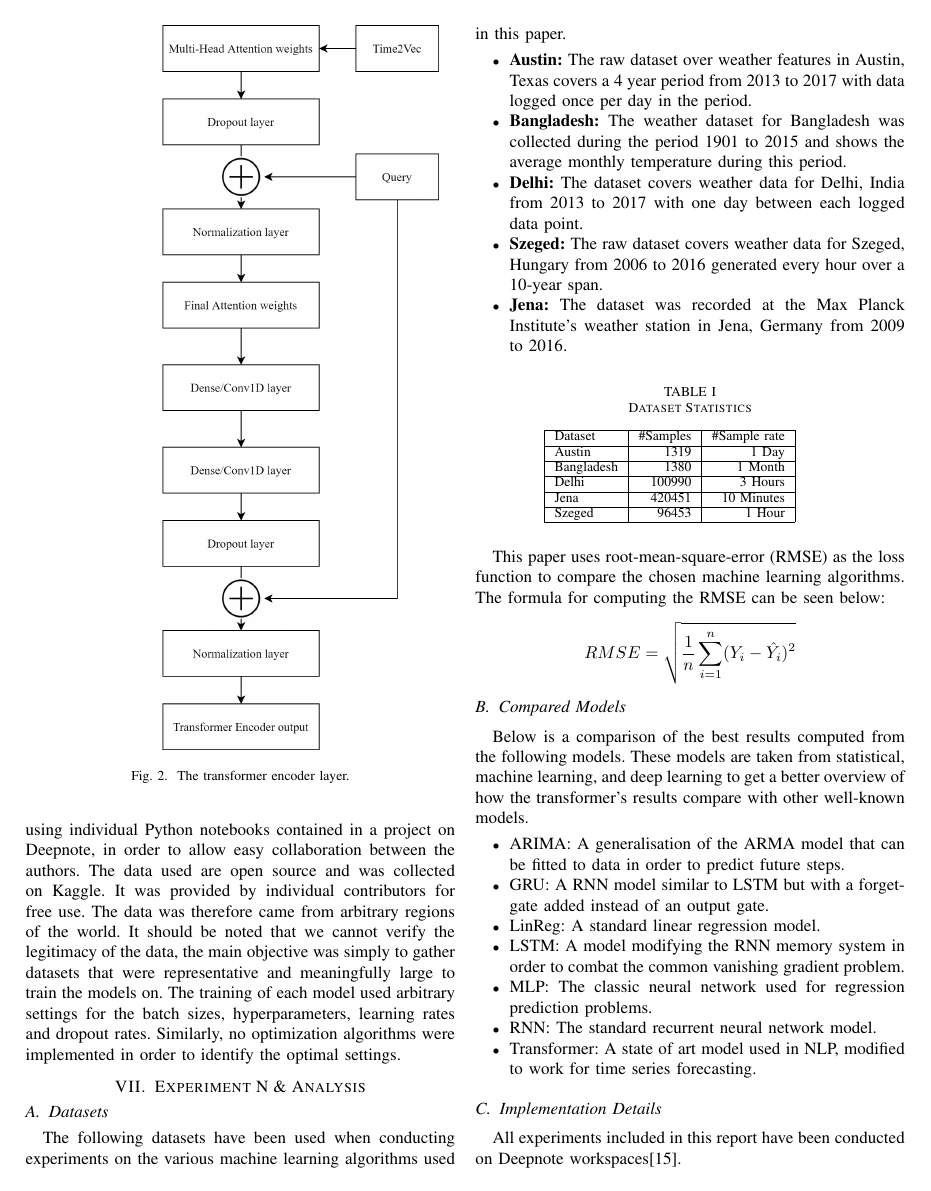
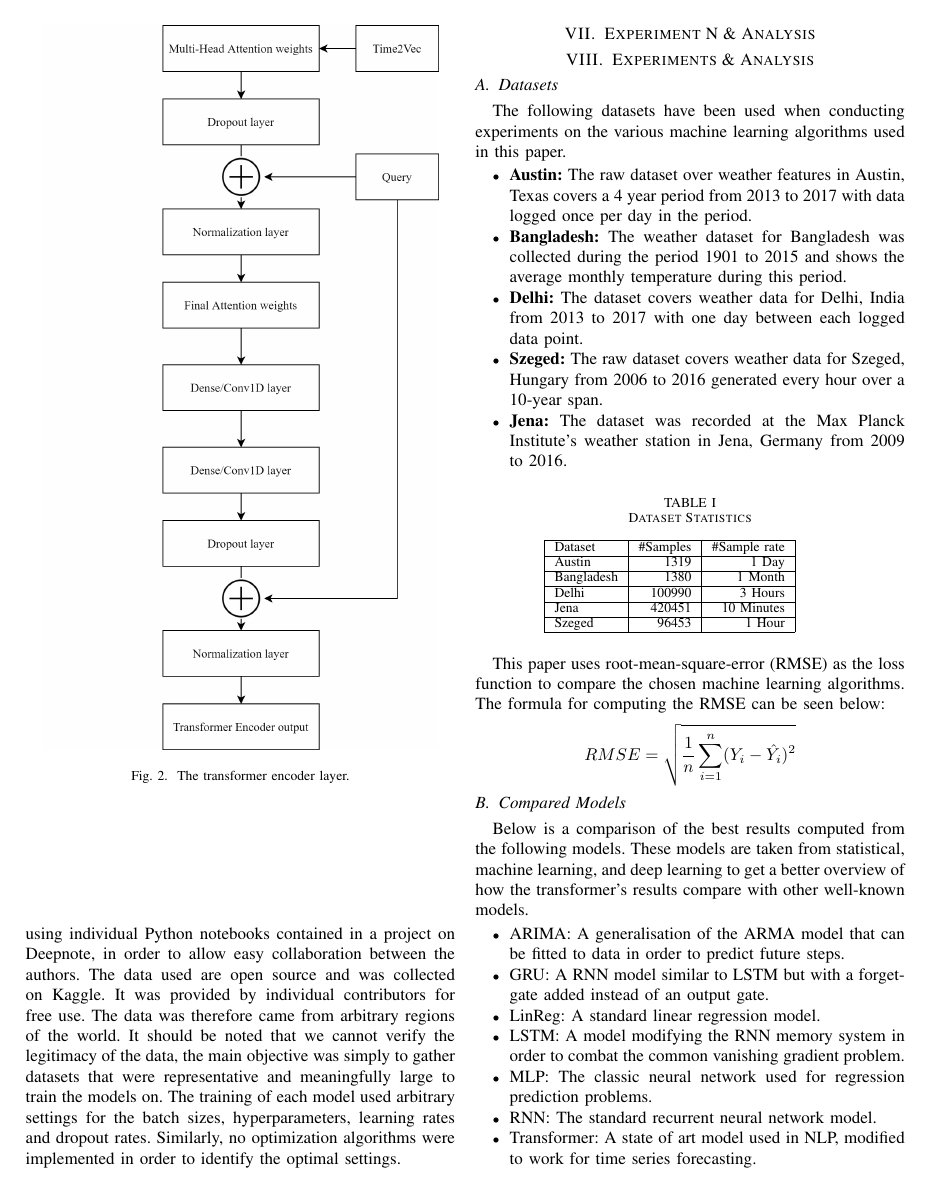
Before and after one commit to chhoumann/P6, a LaTeX paper (master.tex, which reads sections/Experimental_Results.tex): page 5 of 6. Compiled offline with pdfLaTeX; a missing font is replaced by an installed copy or a similar font; a LaTeX package or settings file that is missing is left out.

```diff
--- a/sections/Experimental_Results.tex
+++ b/sections/Experimental_Results.tex
@@ -1,3 +1,5 @@
+\section{Experiments \& Analysis}
+
 \label{sec:ExpRes}
 \subsection{Datasets}
 The following datasets have been used when conducting experiments on the various machine learning algorithms used in this paper.
```
